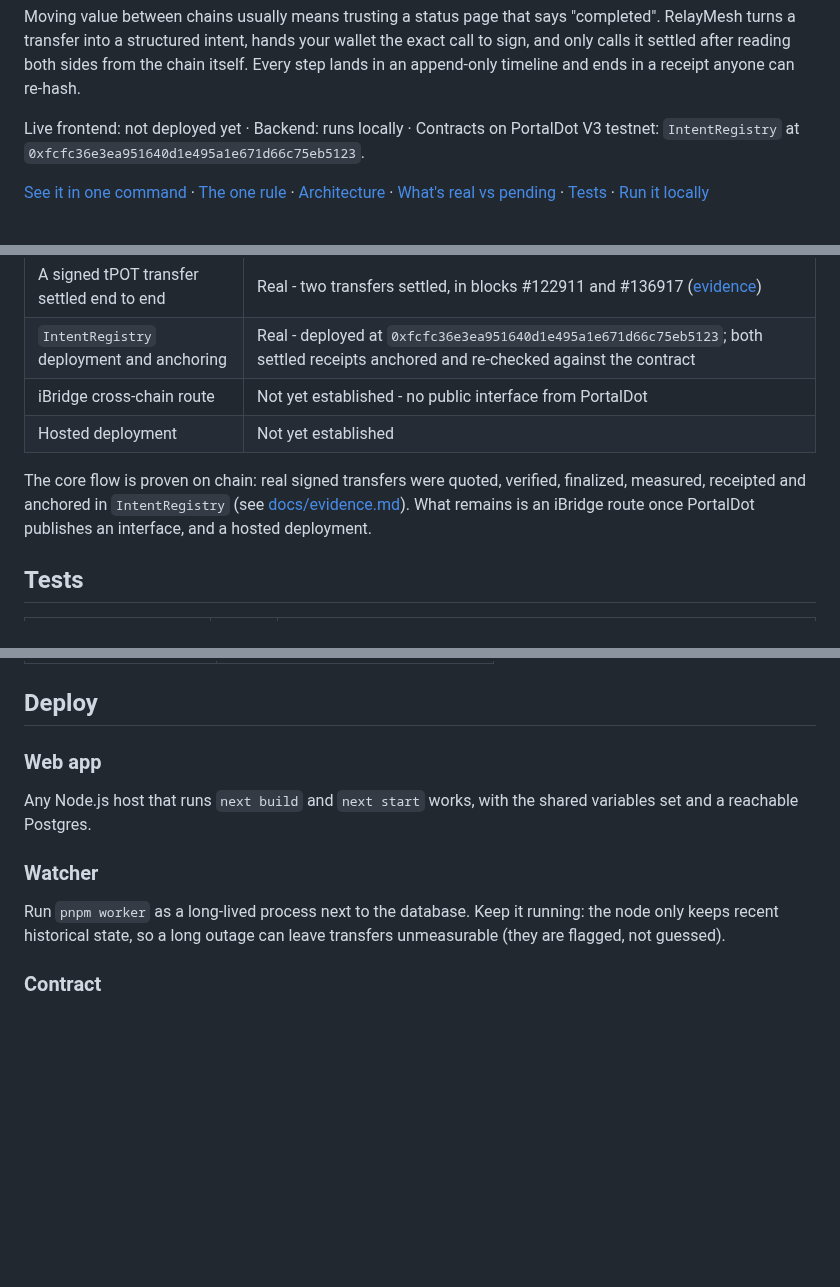
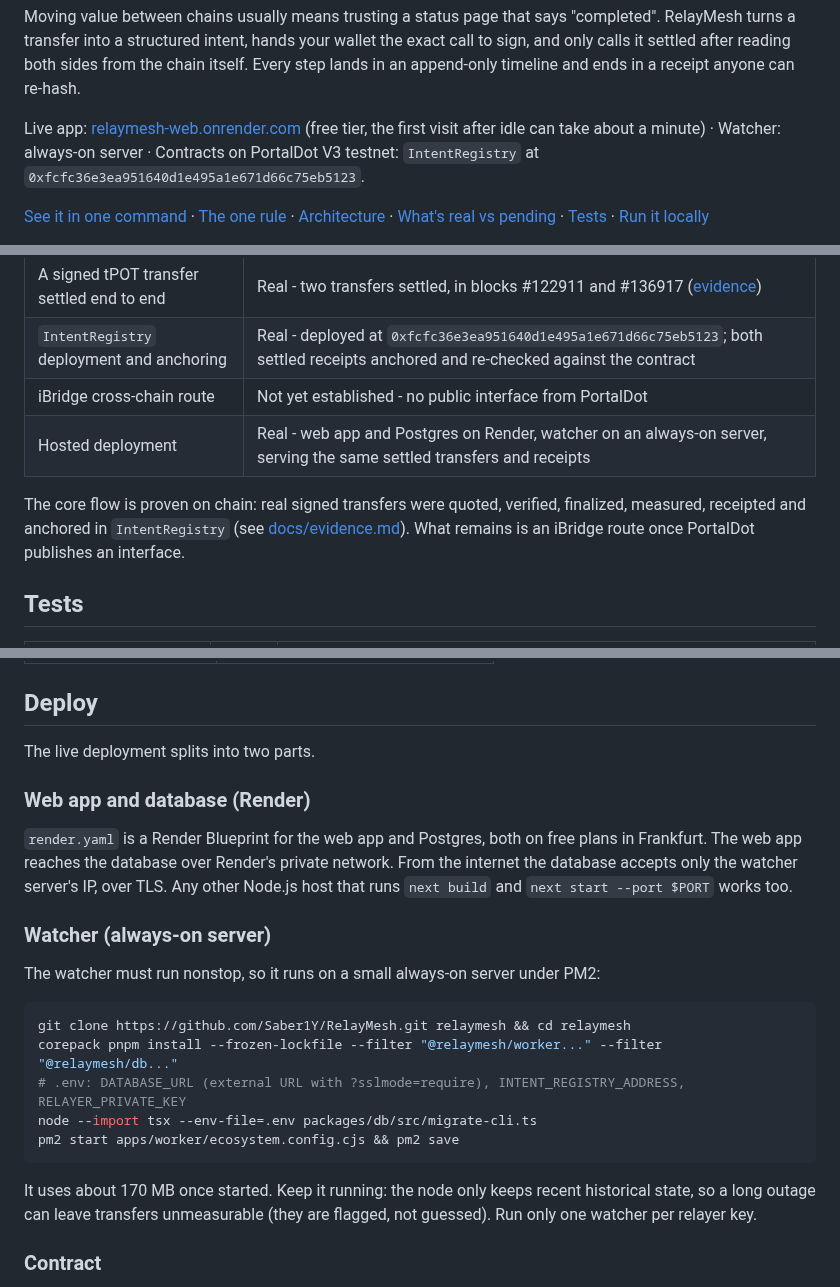
Before and after one commit to Saber1Y/RelayMesh, a Markdown page: README.md, 3 parts joined by grey strips. Rendered like a GitHub page; blank space fills up the shorter version.

Commit message:
docs: live app link and the Render plus watcher-server deployment

````diff
--- a/README.md
+++ b/README.md
@@ -12,7 +12,7 @@ Moving value between chains usually means trusting a status page that says "comp
 RelayMesh turns a transfer into a structured intent, hands your wallet the exact call to sign, and only calls it settled after reading both sides from the chain itself.
 Every step lands in an append-only timeline and ends in a receipt anyone can re-hash.
 
-Live frontend: not deployed yet · Backend: runs locally · Contracts on PortalDot V3 testnet: `IntentRegistry` at `0xfcfc36e3ea951640d1e495a1e671d66c75eb5123`.
+Live app: [relaymesh-web.onrender.com](https://relaymesh-web.onrender.com) (free tier, the first visit after idle can take about a minute) · Watcher: always-on server · Contracts on PortalDot V3 testnet: `IntentRegistry` at `0xfcfc36e3ea951640d1e495a1e671d66c75eb5123`.
 
 [See it in one command](#see-it-in-one-command) · [The one rule](#the-one-rule) · [Architecture](#architecture) · [What's real vs pending](#whats-real-vs-pending---the-honesty-table) · [Tests](#tests) · [Run it locally](#run-it-locally)
 
@@ -302,10 +303,10 @@ The scanner fetches 4 blocks at a time, retries a failed read with backoff, save
 | A signed tPOT transfer settled end to end | Real - two transfers settled, in blocks #122911 and #136917 ([evidence](docs/evidence.md)) |
 | `IntentRegistry` deployment and anchoring | Real - deployed at `0xfcfc36e3ea951640d1e495a1e671d66c75eb5123`; both settled receipts anchored and re-checked against the contract |
 | iBridge cross-chain route | Not yet established - no public interface from PortalDot |
-| Hosted deployment | Not yet established |
+| Hosted deployment | Real - web app and Postgres on Render, watcher on an always-on server, serving the same settled transfers and receipts |
 
 The core flow is proven on chain: real signed transfers were quoted, verified, finalized, measured, receipted and anchored in `IntentRegistry` (see [docs/evidence.md](docs/evidence.md)).
-What remains is an iBridge route once PortalDot publishes an interface, and a hosted deployment.
+What remains is an iBridge route once PortalDot publishes an interface.
 
 ## Tests
 
@@ -404,14 +405,30 @@ pnpm deploy:registry  # needs DEPLOYER_PRIVATE_KEY with tPOT
 
 ## Deploy
 
-### Web app
+The live deployment splits into two parts.
 
-Any Node.js host that runs `next build` and `next start` works, with the shared variables set and a reachable Postgres.
+### Web app and database (Render)
 
-### Watcher
+`render.yaml` is a Render Blueprint for the web app and Postgres, both on free plans in Frankfurt.
+The web app reaches the database over Render's private network.
+From the internet the database accepts only the watcher server's IP, over TLS.
+Any other Node.js host that runs `next build` and `next start --port $PORT` works too.
 
-Run `pnpm worker` as a long-lived process next to the database.
+### Watcher (always-on server)
+
+The watcher must run nonstop, so it runs on a small always-on server under PM2:
+
+```bash
+git clone https://github.com/Saber1Y/RelayMesh.git relaymesh && cd relaymesh
+corepack pnpm install --frozen-lockfile --filter "@relaymesh/worker..." --filter "@relaymesh/db..."
+# .env: DATABASE_URL (external URL with ?sslmode=require), INTENT_REGISTRY_ADDRESS, RELAYER_PRIVATE_KEY
+node --import tsx --env-file=.env packages/db/src/migrate-cli.ts
+pm2 start apps/worker/ecosystem.config.cjs && pm2 save
+```
+
+It uses about 170 MB once started.
 Keep it running: the node only keeps recent historical state, so a long outage can leave transfers unmeasurable (they are flagged, not guessed).
+Run only one watcher per relayer key.
 
 ### Contract
 
````
Also changed, not shown: other parts of README.md (+2 -1 lines).
